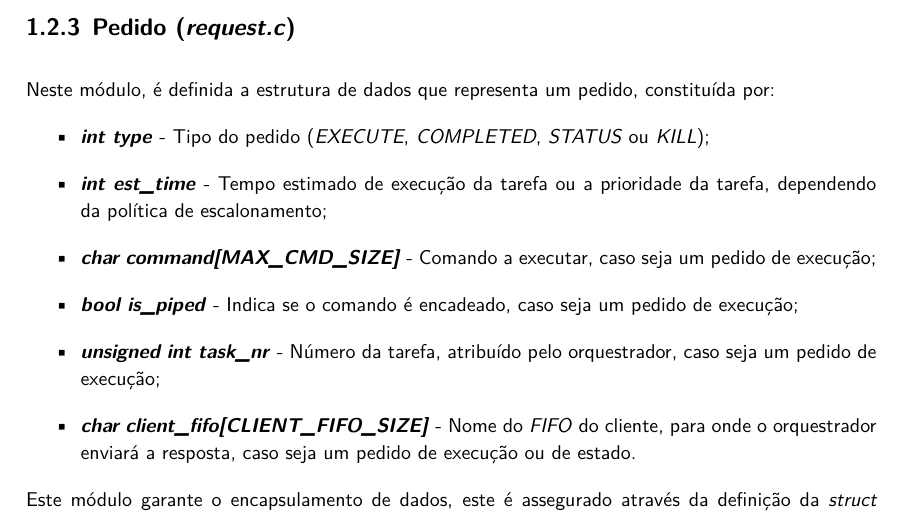
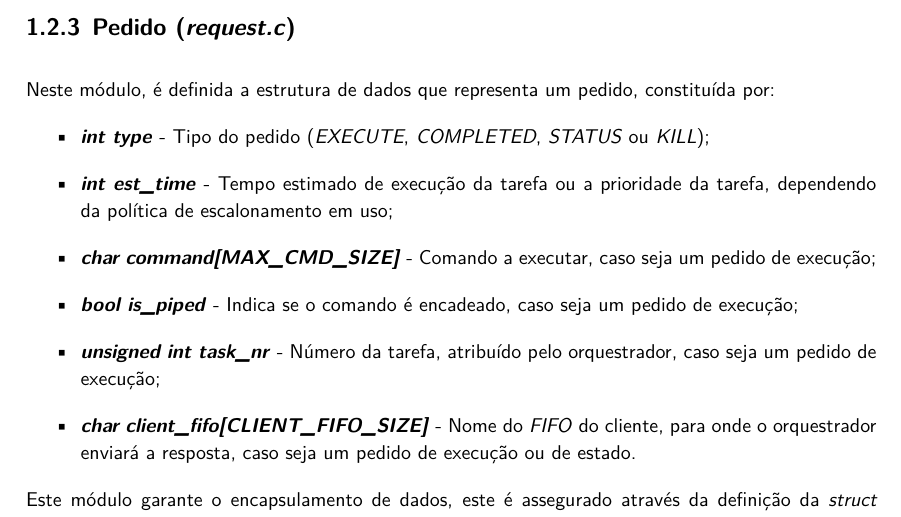
Before and after one commit to migueltc13/project-OS, a LaTeX document (report/main.tex): part of page 5 of 13, cut so that both start at the same text. Compiled offline with XeLaTeX; a missing font is replaced by an installed copy or a similar font.

Commit message:
Update report/

```diff
--- a/report/main.tex
+++ b/report/main.tex
@@ -259,7 +259,7 @@
                 \item \textbf{\textit{int type}} - Tipo do pedido
                     (\textit{EXECUTE}, \textit{COMPLETED}, \textit{STATUS} ou \textit{KILL});
                 \item \textbf{\textit{int est\_time}} - Tempo estimado de execução da tarefa
-                    ou a prioridade da tarefa, dependendo da política de escalonamento;
+                    ou a prioridade da tarefa, dependendo da política de escalonamento em uso;
                 \item \textbf{\textit{char command[MAX\_CMD\_SIZE]}} - Comando a executar, caso seja um pedido de execução;
                 \item \textbf{\textit{bool is\_piped}} - Indica se o comando é encadeado, caso seja um pedido de execução;
                 \item \textbf{\textit{unsigned int task\_nr}} - Número da tarefa, atribuído pelo orquestrador, caso seja um pedido de execução;
```
Also changed, not shown: report/output/main.pdf, 1 other file.
